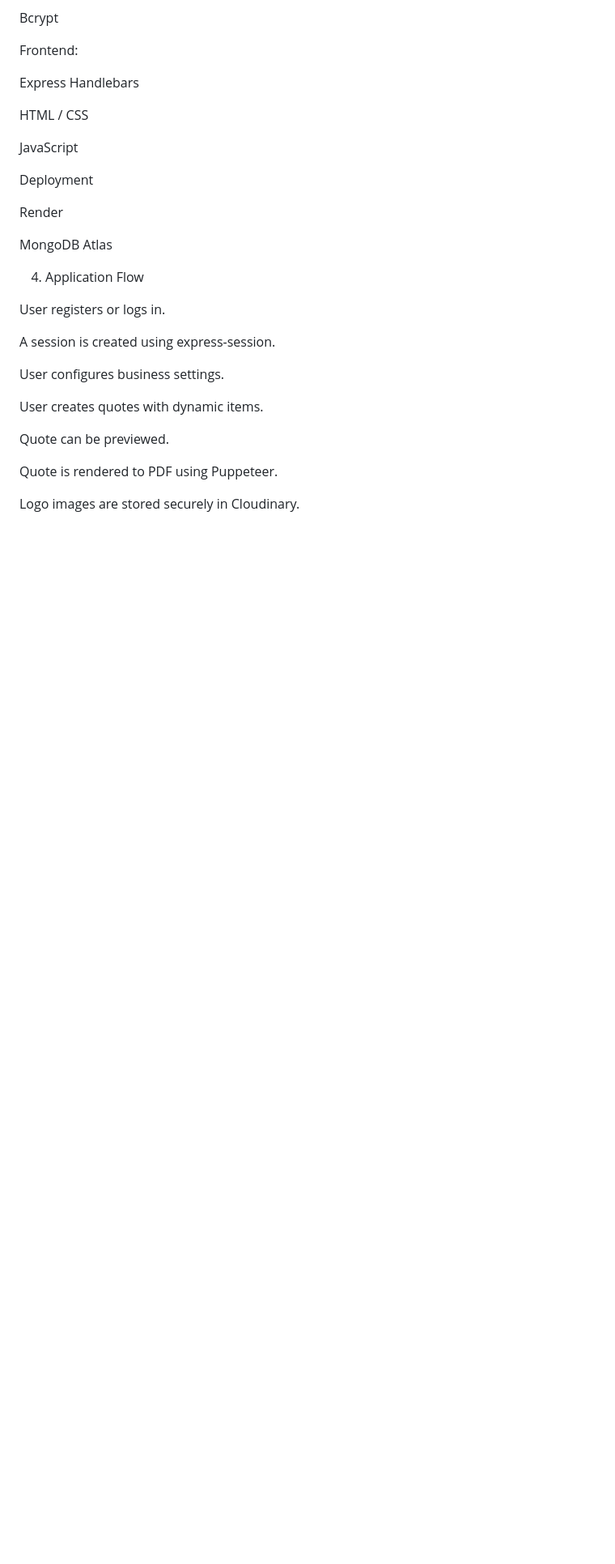
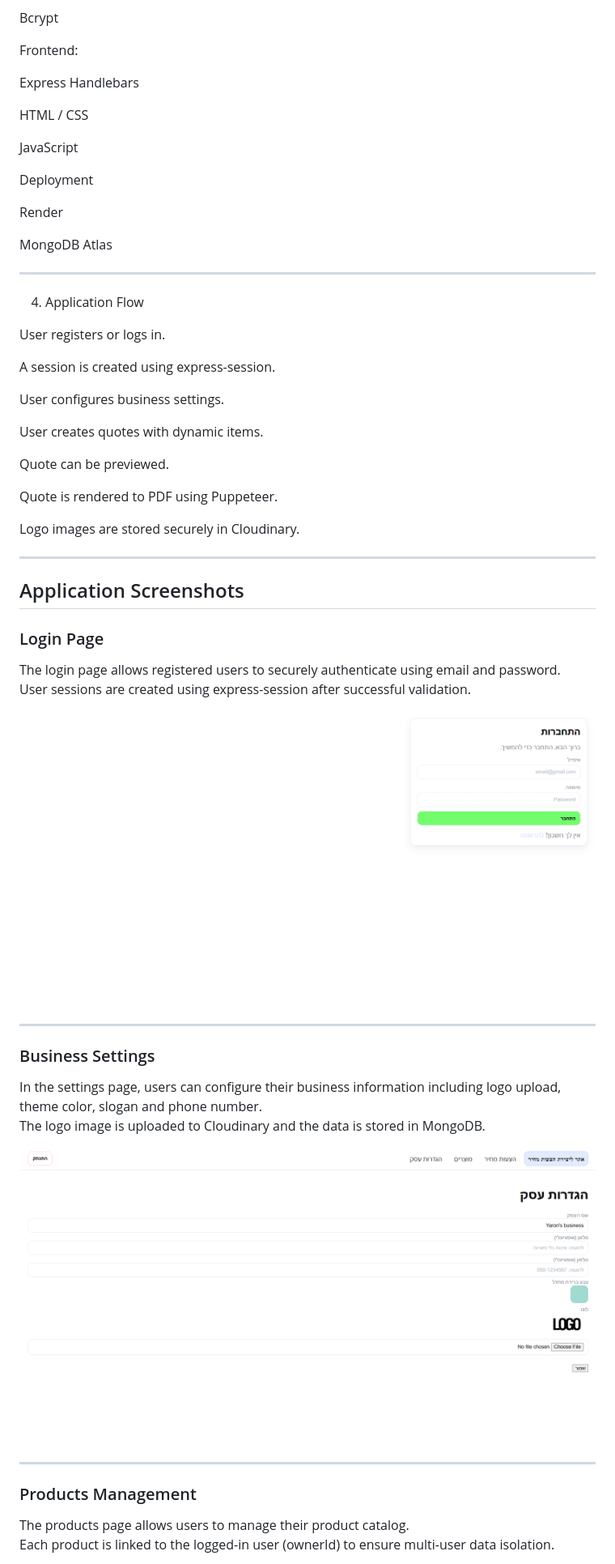
Before and after one commit to Yaron-semanyotin/quoteGen, a Markdown page: README.md, the part around one of its changes. Shown at 81% size. Rendered like a GitHub page; blank space fills up the shorter version.

```diff
--- a/README.md
+++ b/README.md
@@ -65,6 +69,8 @@ Render
 
 MongoDB Atlas
 
+---
+
 4. Application Flow
 
 User registers or logs in.
@@ -80,3 +86,31 @@ Quote can be previewed.
 Quote is rendered to PDF using Puppeteer.
 
 Logo images are stored securely in Cloudinary.
+
+---
+
+## Application Screenshots
+
+### Login Page
+
+The login page allows registered users to securely authenticate using email and password.
+User sessions are created using express-session after successful validation.
+
+<img src="docs/images/login-page.png" width="850"/>
+
+---
+
+### Business Settings
+
+In the settings page, users can configure their business information including logo upload, theme color, slogan and phone number.
+The logo image is uploaded to Cloudinary and the data is stored in MongoDB.
+
+<img src="docs/images/settings-page.png" width="850"/>
+
+---
+
+### Products Management
+
+The products page allows users to manage their product catalog.
+Each product is linked to the logged-in user (ownerId) to ensure multi-user data isolation.
+
```
Also changed, not shown: other parts of README.md (+42 -0 lines).
